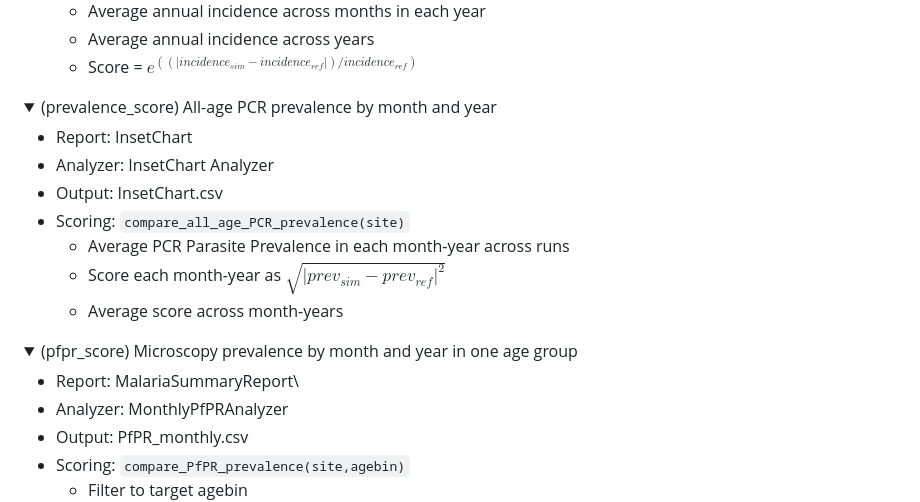
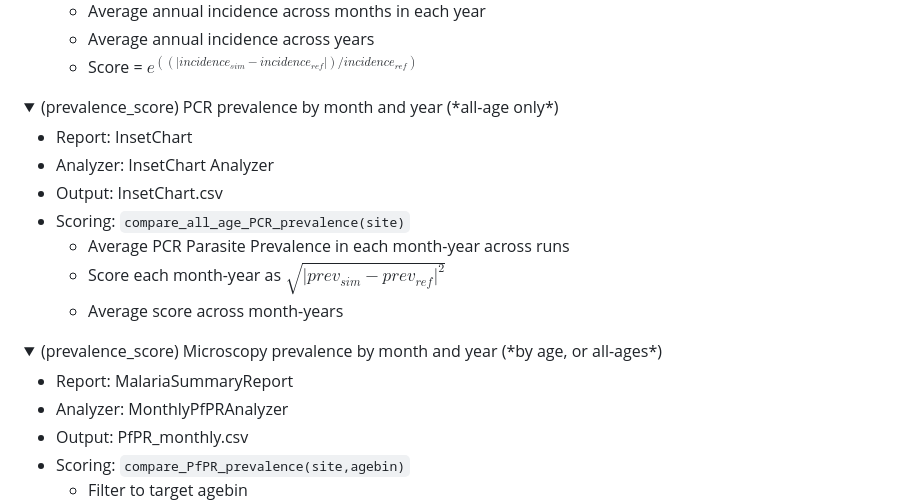
Before and after one commit to tobias-holden/environment_calibration, a Markdown page: README.md, the part around the change. Rendered like a GitHub page; folded sections open.

Commit message:
Update README.md
clarify distinct prevalence_score options

```diff
--- a/README.md
+++ b/README.md
@@ -504,7 +504,7 @@ Steps taken to report out, analyze, and compare simulation results to targets:
 
 <details>
 
-<summary>(prevalence_score) All-age PCR prevalence by month and year</summary>
+<summary>(prevalence_score) PCR prevalence by month and year (*all-age only*)</summary>
 
 -   Report: InsetChart
 -   Analyzer: InsetChart Analyzer
@@ -518,9 +518,9 @@ Steps taken to report out, analyze, and compare simulation results to targets:
 
 <details>
 
-<summary>(pfpr_score) Microscopy prevalence by month and year in one age group </summary>
+<summary>(prevalence_score) Microscopy prevalence by month and year (*by age, or all-ages*) </summary>
 
--   Report: MalariaSummaryReport\
+-   Report: MalariaSummaryReport
 -   Analyzer: MonthlyPfPRAnalyzer
 -   Output: PfPR_monthly.csv
 -   Scoring: `compare_PfPR_prevalence(site,agebin)`
```
